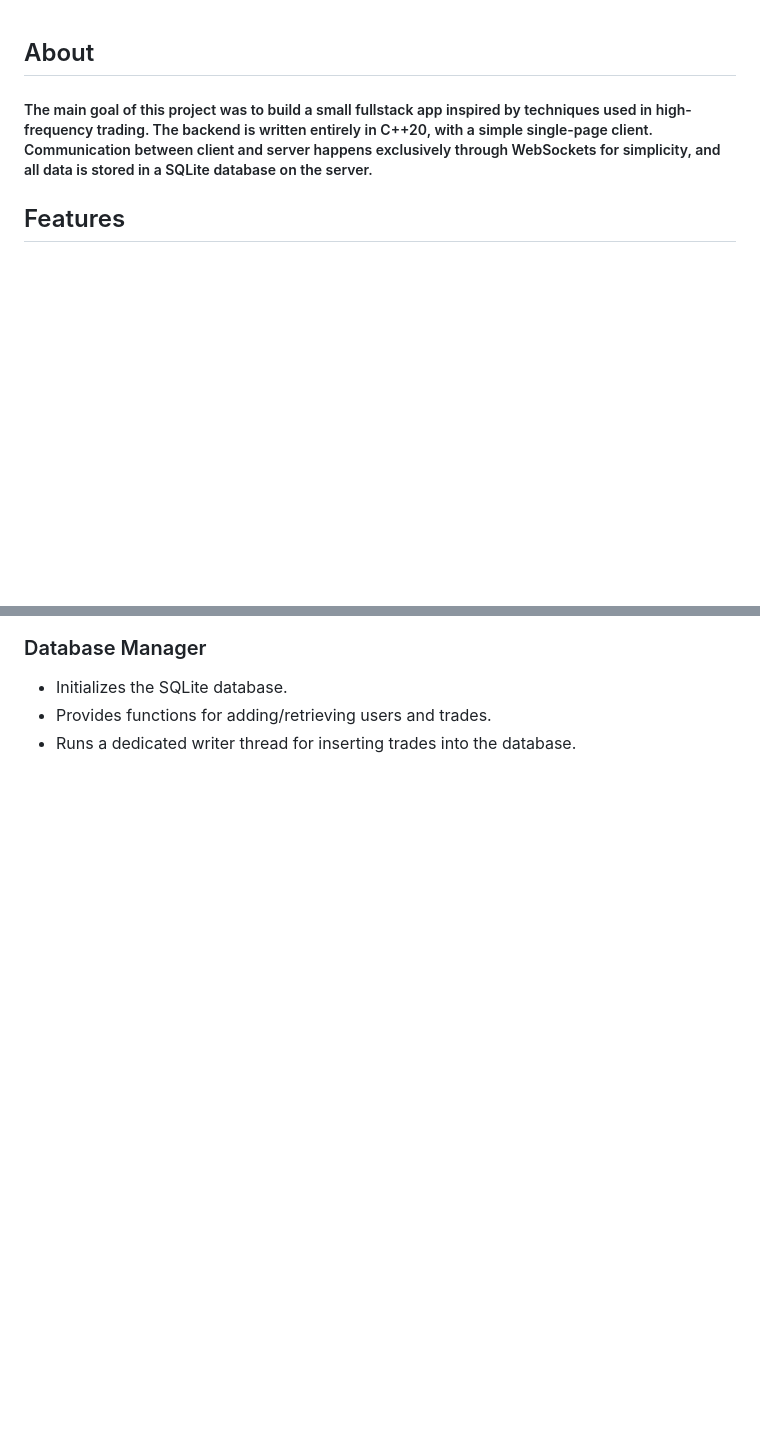
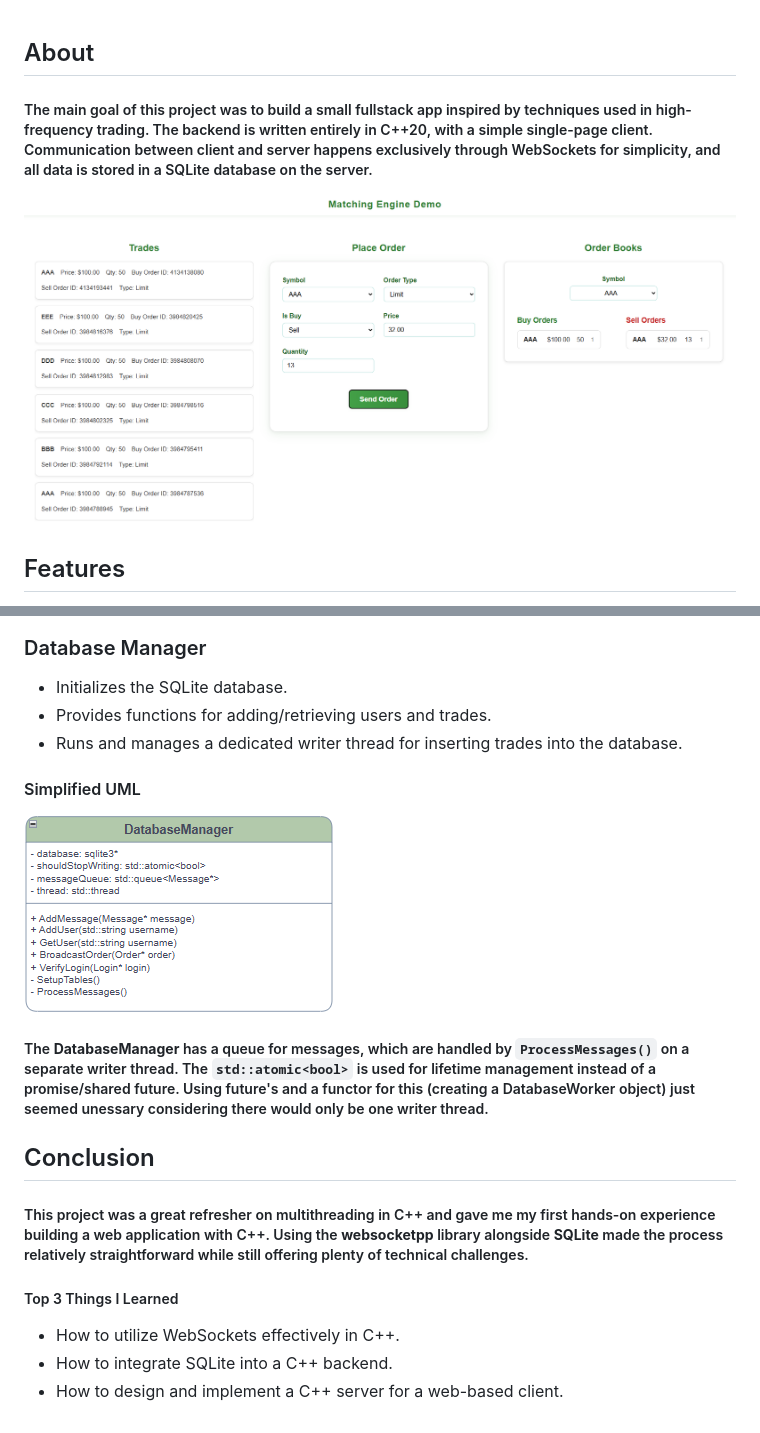
Before and after one commit to nolanwillis/MatchingEngine, a Markdown page: README.md, 2 parts joined by grey strips. GitHub-like rendering; pictures changed too: DatabaseUML.png (added), UI.png (added); blank space fills up the shorter version.

```diff
--- a/README.md
+++ b/README.md
@@ -1,6 +1,10 @@
+
+
 
 ## About
 ##### The main goal of this project was to build a small fullstack app inspired by techniques used in high-frequency trading. The backend is written entirely in C++20, with a simple single-page client. Communication between client and server happens exclusively through WebSockets for simplicity, and all data is stored in a SQLite database on the server.
+
+![App Image](UI.png)
 
 ## Features
 - 🚀 Multithreading for handling multiple users with high throughput.
@@ -38,4 +42,15 @@ Both **Engine** and **OrderBookManager** classes declare their workers as `frien
 ### Database Manager
 - Initializes the SQLite database.
 - Provides functions for adding/retrieving users and trades.
-- Runs a dedicated writer thread for inserting trades into the database.
+- Runs and manages a dedicated writer thread for inserting trades into the database.
+#### Simplified UML
+![Database Class Diagram](DatabaseUML.png)
+##### The **DatabaseManager** has a queue for messages, which are handled by `ProcessMessages()` on a separate writer thread. The `std::atomic<bool>` is used for lifetime management instead of a promise/shared future. Using future's and a functor for this (creating a DatabaseWorker object) just seemed unessary considering there would only be one writer thread.
+
+## Conclusion
+##### This project was a great refresher on multithreading in C++ and gave me my first hands-on experience building a web application with C++. Using the **websocketpp** library alongside **SQLite** made the process relatively straightforward while still offering plenty of technical challenges.
+
+##### Top 3 Things I Learned
+- How to utilize WebSockets effectively in C++.
+- How to integrate SQLite into a C++ backend.
+- How to design and implement a C++ server for a web-based client.
```
Also changed, not shown: other parts of README.md (+5 -5 lines).
